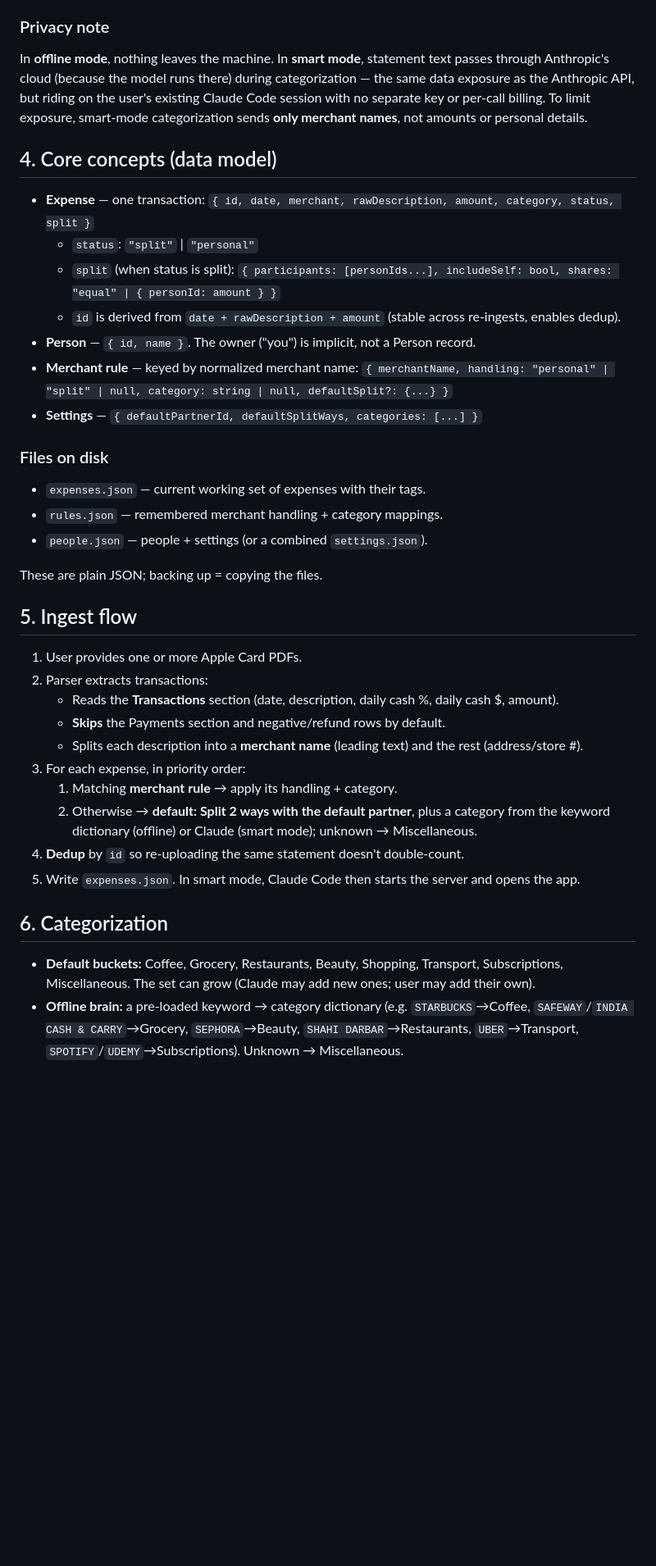
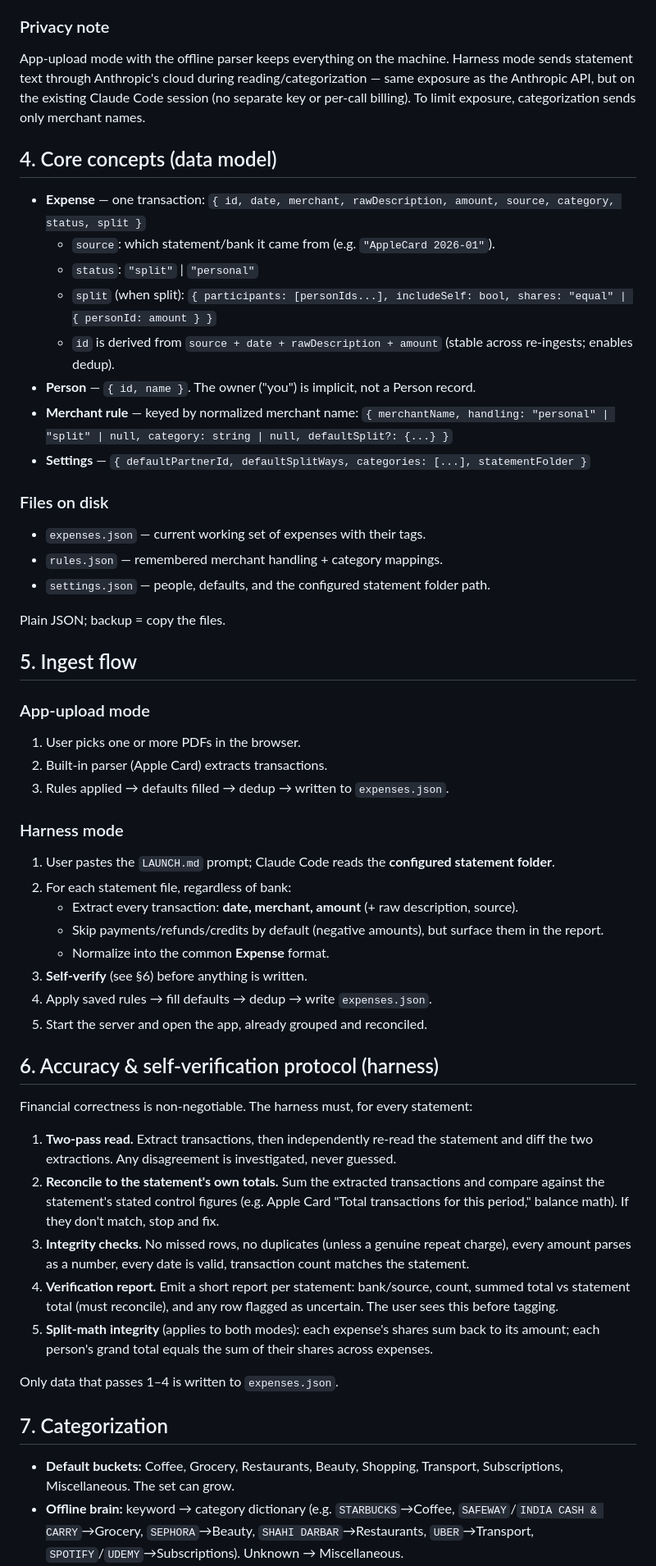
Before and after one commit to borasristika/splitsy, a Markdown page: docs/specs/2026-06-06-expense-splitter-design.md, the part around one of its changes. Shown at 82% size. GitHub-like rendering; blank space fills up the shorter version.

Commit message:
Revise spec: harness + app, multi-bank ingest, self-verification protocol, totals/publish
Co-Authored-By: Claude Opus 4.8 (1M context) <noreply@anthropic.com>

```diff
--- a/docs/specs/2026-06-06-expense-splitter-design.md
+++ b/docs/specs/2026-06-06-expense-splitter-design.md
@@ -48,51 +57,73 @@ first, and only reasons about merchants that have no rule yet.
 
 ### Privacy note
 
-In **offline mode**, nothing leaves the machine. In **smart mode**, statement
-text passes through Anthropic's cloud (because the model runs there) during
-categorization — the same data exposure as the Anthropic API, but riding on the
-user's existing Claude Code session with no separate key or per-call billing. To
-limit exposure, smart-mode categorization sends **only merchant names**, not
-amounts or personal details.
+App-upload mode with the offline parser keeps everything on the machine. Harness mode
+sends statement text through Anthropic's cloud during reading/categorization — same
+exposure as the Anthropic API, but on the existing Claude Code session (no separate
+key or per-call billing). To limit exposure, categorization sends only merchant names.
 
 ## 4. Core concepts (data model)
 
 - **Expense** — one transaction:
-  `{ id, date, merchant, rawDescription, amount, category, status, split }`
+  `{ id, date, merchant, rawDescription, amount, source, category, status, split }`
+  - `source`: which statement/bank it came from (e.g. `"AppleCard 2026-01"`).
   - `status`: `"split"` | `"personal"`
-  - `split` (when status is split): `{ participants: [personIds...], includeSelf: bool, shares: "equal" | { personId: amount } }`
-  - `id` is derived from `date + rawDescription + amount` (stable across re-ingests, enables dedup).
+  - `split` (when split): `{ participants: [personIds...], includeSelf: bool, shares: "equal" | { personId: amount } }`
+  - `id` is derived from `source + date + rawDescription + amount` (stable across re-ingests; enables dedup).
 - **Person** — `{ id, name }`. The owner ("you") is implicit, not a Person record.
 - **Merchant rule** — keyed by normalized merchant name:
   `{ merchantName, handling: "personal" | "split" | null, category: string | null, defaultSplit?: {...} }`
-- **Settings** — `{ defaultPartnerId, defaultSplitWays, categories: [...] }`
+- **Settings** — `{ defaultPartnerId, defaultSplitWays, categories: [...], statementFolder }`
 
 ### Files on disk
 
 - `expenses.json` — current working set of expenses with their tags.
 - `rules.json` — remembered merchant handling + category mappings.
-- `people.json` — people + settings (or a combined `settings.json`).
+- `settings.json` — people, defaults, and the configured statement folder path.
 
-These are plain JSON; backing up = copying the files.
+Plain JSON; backup = copy the files.
 
 ## 5. Ingest flow
 
-1. User provides one or more Apple Card PDFs.
-2. Parser extracts transactions:
-   - Reads the **Transactions** section (date, description, daily cash %, daily cash $, amount).
-   - **Skips** the Payments section and negative/refund rows by default.
-   - Splits each description into a **merchant name** (leading text) and the rest (address/store #).
-3. For each expense, in priority order:
-   1. Matching **merchant rule** → apply its handling + category.
-   2. Otherwise → **default: Split 2 ways with the default partner**, plus a category
-      from the keyword dictionary (offline) or Claude (smart mode); unknown → Miscellaneous.
-4. **Dedup** by `id` so re-uploading the same statement doesn't double-count.
-5. Write `expenses.json`. In smart mode, Claude Code then starts the server and opens the app.
+### App-upload mode
+1. User picks one or more PDFs in the browser.
+2. Built-in parser (Apple Card) extracts transactions.
+3. Rules applied → defaults filled → dedup → written to `expenses.json`.
 
-## 6. Categorization
+### Harness mode
+1. User pastes the `LAUNCH.md` prompt; Claude Code reads the **configured statement folder**.
+2. For each statement file, regardless of bank:
+   - Extract every transaction: **date, merchant, amount** (+ raw description, source).
+   - Skip payments/refunds/credits by default (negative amounts), but surface them in the report.
+   - Normalize into the common **Expense** format.
+3. **Self-verify** (see §6) before anything is written.
+4. Apply saved rules → fill defaults → dedup → write `expenses.json`.
+5. Start the server and open the app, already grouped and reconciled.
+
+## 6. Accuracy & self-verification protocol (harness)
+
+Financial correctness is non-negotiable. The harness must, for every statement:
+
+1. **Two-pass read.** Extract transactions, then independently re-read the statement
+   and diff the two extractions. Any disagreement is investigated, never guessed.
+2. **Reconcile to the statement's own totals.** Sum the extracted transactions and
+   compare against the statement's stated control figures (e.g. Apple Card "Total
+   transactions for this period," balance math). If they don't match, stop and fix.
+3. **Integrity checks.** No missed rows, no duplicates (unless a genuine repeat
+   charge), every amount parses as a number, every date is valid, transaction count
+   matches the statement.
+4. **Verification report.** Emit a short report per statement: bank/source, count,
+   summed total vs statement total (must reconcile), and any row flagged as uncertain.
+   The user sees this before tagging.
+5. **Split-math integrity** (applies to both modes): each expense's shares sum back to
+   its amount; each person's grand total equals the sum of their shares across expenses.
+
+Only data that passes 1–4 is written to `expenses.json`.
+
+## 7. Categorization
 
 - **Default buckets:** Coffee, Grocery, Restaurants, Beauty, Shopping, Transport,
-  Subscriptions, Miscellaneous. The set can grow (Claude may add new ones; user may add their own).
-- **Offline brain:** a pre-loaded keyword → category dictionary (e.g. `STARBUCKS`→Coffee,
+  Subscriptions, Miscellaneous. The set can grow.
+- **Offline brain:** keyword → category dictionary (e.g. `STARBUCKS`→Coffee,
   `SAFEWAY`/`INDIA CASH & CARRY`→Grocery, `SEPHORA`→Beauty, `SHAHI DARBAR`→Restaurants,
   `UBER`→Transport, `SPOTIFY`/`UDEMY`→Subscriptions). Unknown → Miscellaneous.
```
Also changed, not shown: other parts of docs/specs/2026-06-06-expense-splitter-design.md (+86 -72 lines).
